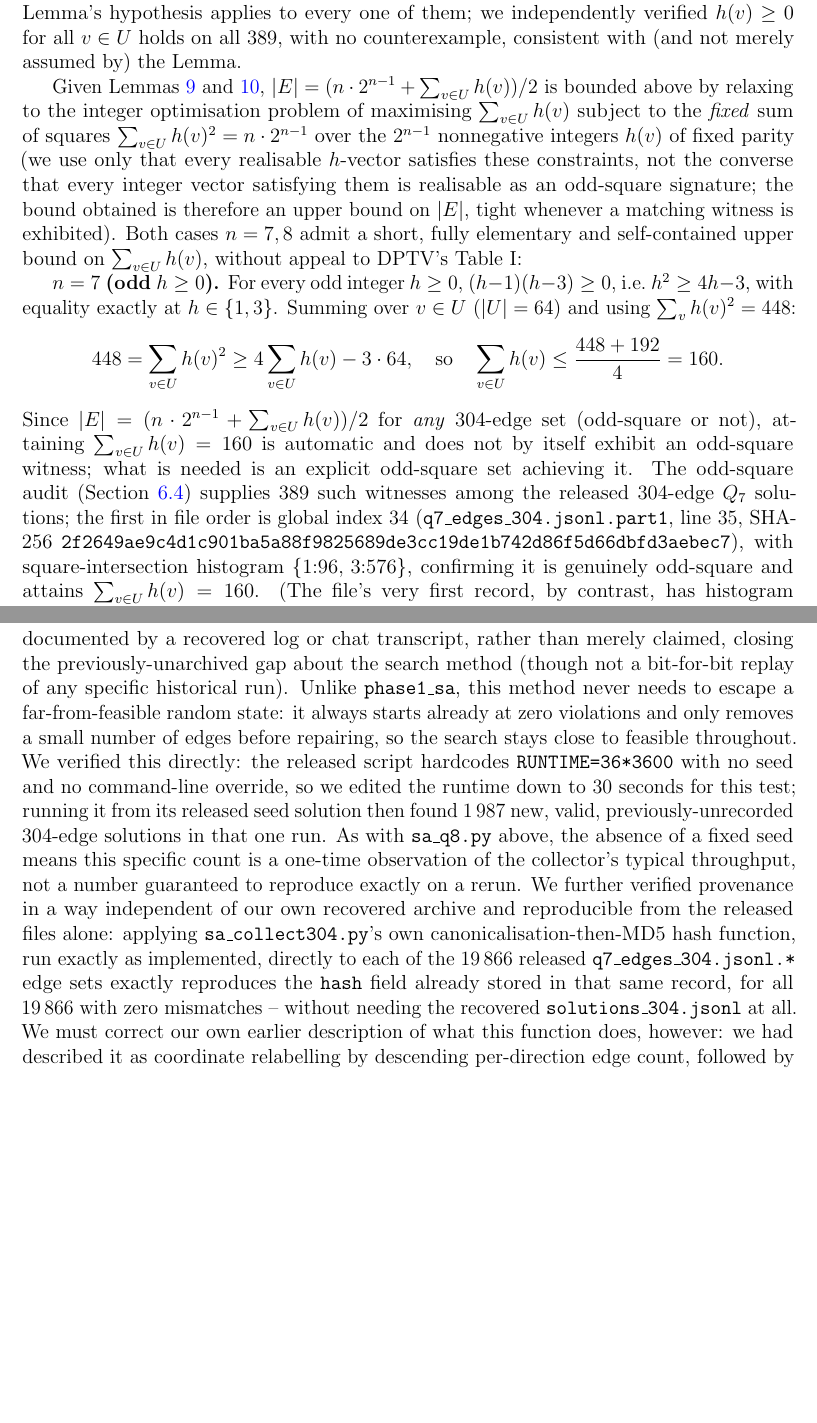
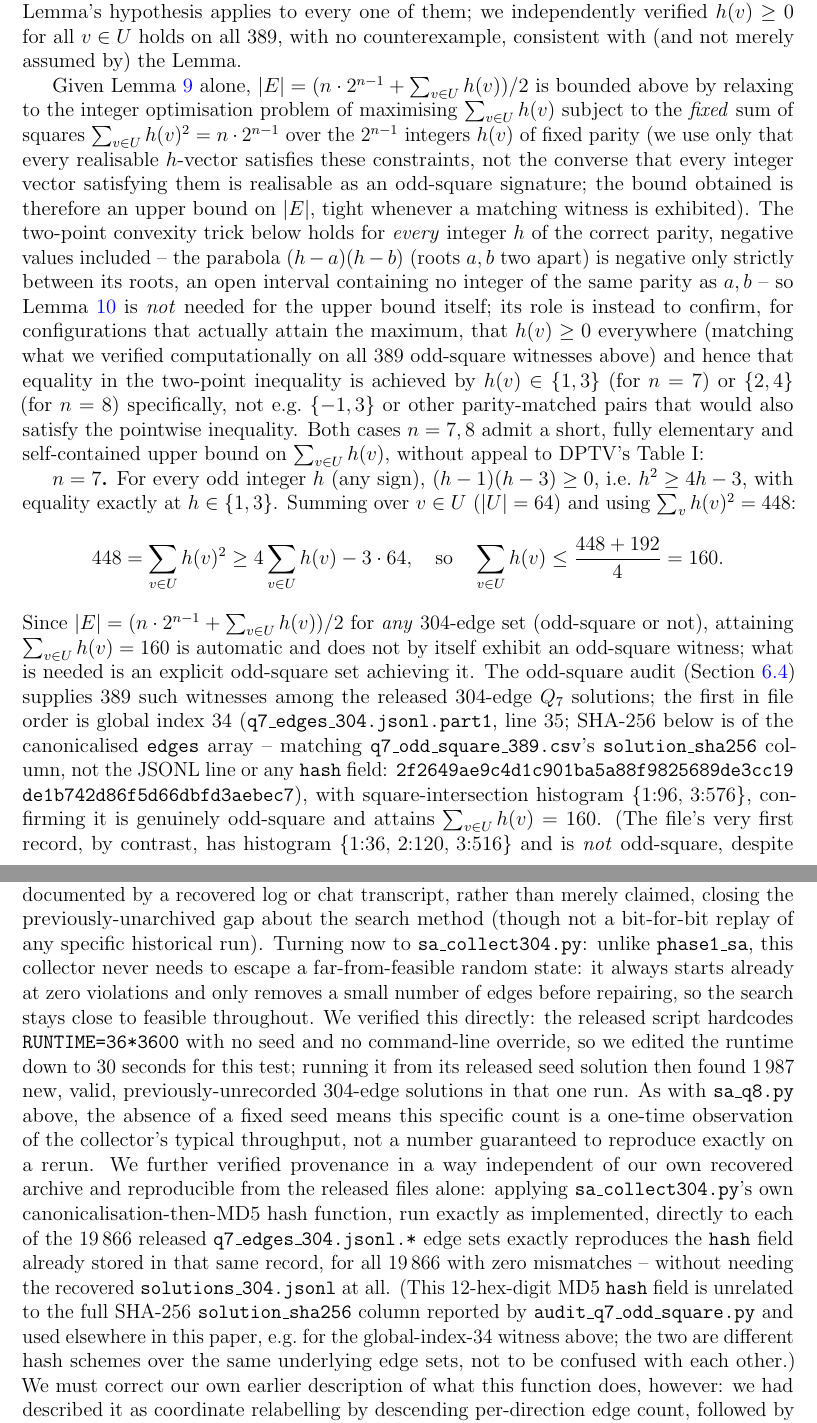
Before and after one commit to minamominamoto/c4free-hypercube, a LaTeX paper (c4free_hypercube_v5.tex): two parts of pages 12 and 19 of 27 before the commit and two parts of pages 12 and 19 of 28 after it, joined at a grey line, cut so that both start at the same text, the shorter picture padded with empty space. Compiled offline with pdfLaTeX.

Commit message:
Add files via upload

```diff
--- a/c4free_hypercube_v5.tex
+++ b/c4free_hypercube_v5.tex
@@ -745,20 +746,32 @@ the Lemma's hypothesis applies to every one of them; we independently
 verified $h(v)\ge0$ for all $v\in U$ holds on all $389$, with no
 counterexample, consistent with (and not merely assumed by) the Lemma.
 
-Given Lemmas~\ref{lem:fieldbound} and~\ref{lem:nonneg}, $|E|=(n\cdot2^{n-1}+\sum_{v\in U}h(v))/2$
+Given Lemma~\ref{lem:fieldbound} alone, $|E|=(n\cdot2^{n-1}+\sum_{v\in U}h(v))/2$
 is bounded above by relaxing to the integer optimisation problem of
 maximising $\sum_{v\in U}h(v)$ subject to the \emph{fixed}
 sum of squares $\sum_{v\in U}h(v)^2=n\cdot2^{n-1}$ over the $2^{n-1}$
-nonnegative integers $h(v)$ of fixed parity (we use only that every
+integers $h(v)$ of fixed parity (we use only that every
 realisable $h$-vector satisfies these constraints, not the converse
 that every integer vector satisfying them is realisable as an
 odd-square signature; the bound obtained is therefore an upper bound on
-$|E|$, tight whenever a matching witness is exhibited). Both cases
+$|E|$, tight whenever a matching witness is exhibited). The two-point
+convexity trick below holds for \emph{every} integer $h$ of the
+correct parity, negative values included -- the parabola
+$(h-a)(h-b)$ (roots $a,b$ two apart) is negative only strictly between
+its roots, an open interval containing no integer of the same parity
+as $a,b$ -- so Lemma~\ref{lem:nonneg} is \emph{not} needed for the
+upper bound itself; its role is instead to confirm, for configurations
+that actually attain the maximum, that $h(v)\ge0$ everywhere (matching
+what we verified computationally on all $389$ odd-square witnesses
+above) and hence that equality in the two-point inequality is achieved
+by $h(v)\in\{1,3\}$ (for $n=7$) or $\{2,4\}$ (for $n=8$) specifically,
+not e.g.\ $\{-1,3\}$ or other parity-matched pairs that would also
+satisfy the pointwise inequality. Both cases
 $n=7,8$ admit a
 short, fully elementary and self-contained upper bound on
 $\sum_{v\in U}h(v)$, without appeal to DPTV's Table~I:
 
-\textbf{$n=7$ (odd $h\ge0$).} For every odd integer $h\ge0$,
+\textbf{$n=7$.} For every odd integer $h$ (any sign),
 $(h-1)(h-3)\ge0$, i.e.\ $h^2\ge4h-3$, with equality exactly at $h\in\{1,3\}$.
 Summing over $v\in U$ ($|U|=64$) and using
 $\sum_{v}h(v)^2=448$:
@@ -773,9 +786,12 @@ and does not by itself exhibit an odd-square witness; what is needed is
 an explicit odd-square set achieving it. The odd-square audit
 (Section~\ref{sec:oddsquareaudit}) supplies $389$ such witnesses among
 the released $304$-edge $Q_7$ solutions; the first in file order is
-global index $34$ (\texttt{q7\_edges\_304.jsonl.part1}, line $35$,
-SHA-256 \texttt{2f2649ae9c4d1c901ba5a88f9825689de3cc19de1b742d86f5d66d\allowbreak
-bfd3aebec7}), with square-intersection histogram $\{1{:}96,\,3{:}576\}$,
+global index $34$ (\texttt{q7\_edges\_304.jsonl.part1}, line $35$; SHA-256
+below is of the canonicalised \texttt{edges} array -- matching
+\texttt{q7\_odd\_square\_389.csv}'s \texttt{solution\_sha256} column,
+not the JSONL line or any \texttt{hash} field:
+\texttt{2f2649ae9c4d1c901ba5a88f9825689de3cc19\allowbreak
+de1b742d86f5d66dbfd3aebec7}), with square-intersection histogram $\{1{:}96,\,3{:}576\}$,
 confirming it is genuinely odd-square and attains
 $\sum_{v\in U}h(v)=160$. (The file's very first record, by contrast,
 has histogram $\{1{:}36,\,2{:}120,\,3{:}516\}$ and is \emph{not}
@@ -1212,8 +1228,9 @@ duration with the same solver-internal randomisation), but the
 mechanism at each step is now either independently executed by us, or directly documented by a
 recovered log or chat transcript, rather than merely claimed, closing the previously-unarchived
 gap about the search method (though not a bit-for-bit
-replay of any specific historical run). Unlike
-\texttt{phase1\_sa}, this method never needs to escape a
+replay of any specific historical run). Turning now to
+\texttt{sa\_collect304.py}: unlike
+\texttt{phase1\_sa}, this collector never needs to escape a
 far-from-feasible random state: it always starts already at zero
 violations and only removes a small number of edges before repairing,
 so the search stays close to feasible throughout. We verified this
@@ -1234,7 +1251,13 @@ to each of the $19\,866$ released
 \texttt{q7\_edges\_304.jsonl.*} edge sets exactly reproduces the
 \texttt{hash} field already stored in that same record, for all
 $19\,866$ with zero mismatches -- without needing the recovered
-\texttt{solutions\_304.jsonl} at all. We must correct our own earlier
+\texttt{solutions\_304.jsonl} at all. (This $12$-hex-digit MD5
+\texttt{hash} field is unrelated to the full SHA-256
+\texttt{solution\_sha256} column reported by
+\texttt{audit\_q7\_odd\_square.py} and used elsewhere in this paper,
+e.g.\ for the global-index-$34$ witness above; the two are different
+hash schemes over the same underlying edge sets, not to be confused
+with each other.) We must correct our own earlier
 description of what this function does, however: we had described it
 as coordinate relabelling by descending per-direction edge count,
 followed by taking the lexicographically smallest of the $2^n$
```
Also changed, not shown: ORIGINAL_DATA_SHA256SUMS.txt (+3 -3 lines), README.md, c4free_hypercube_v5.pdf, c4free_hypercube_v5.tex (7 more changed lines), 3 other files.
